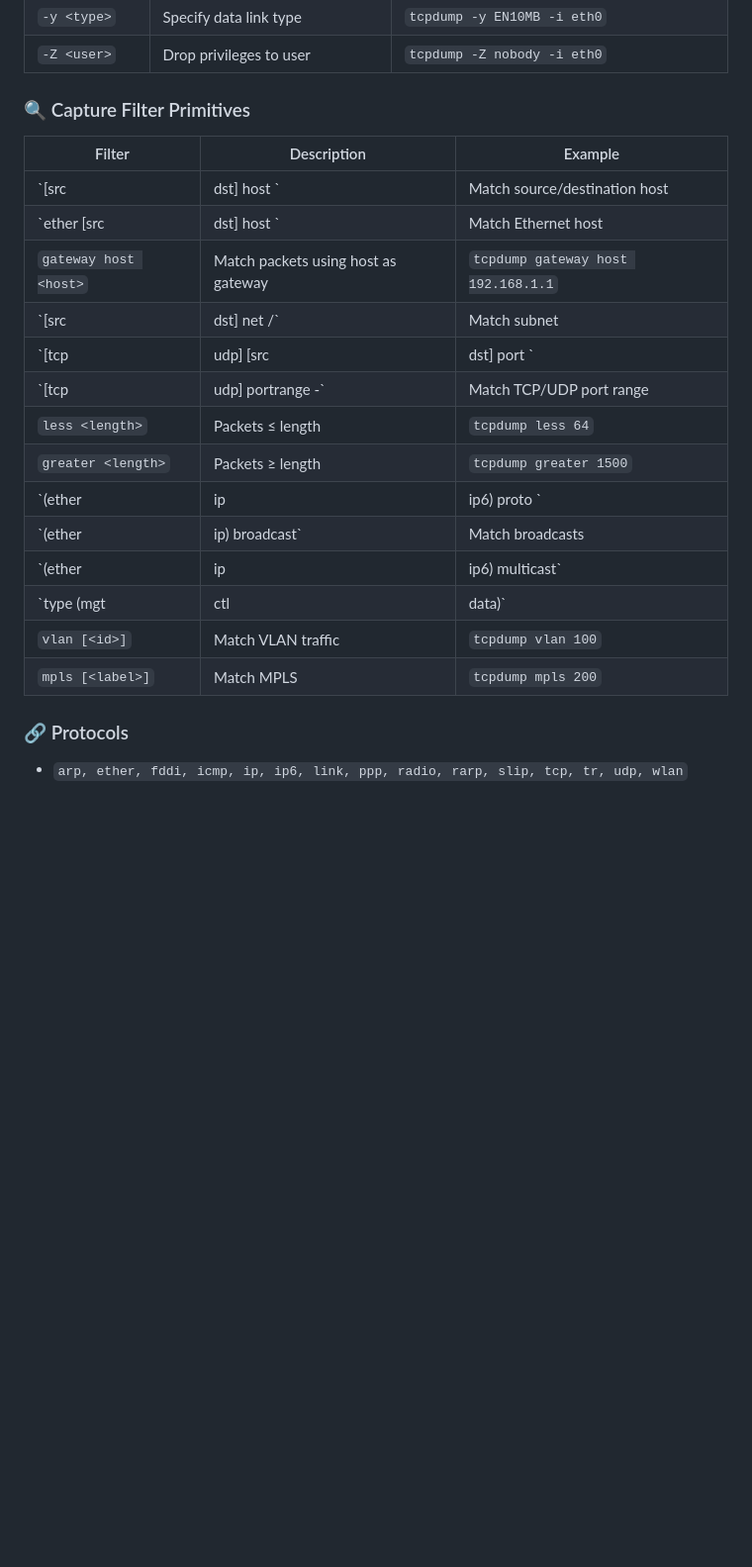
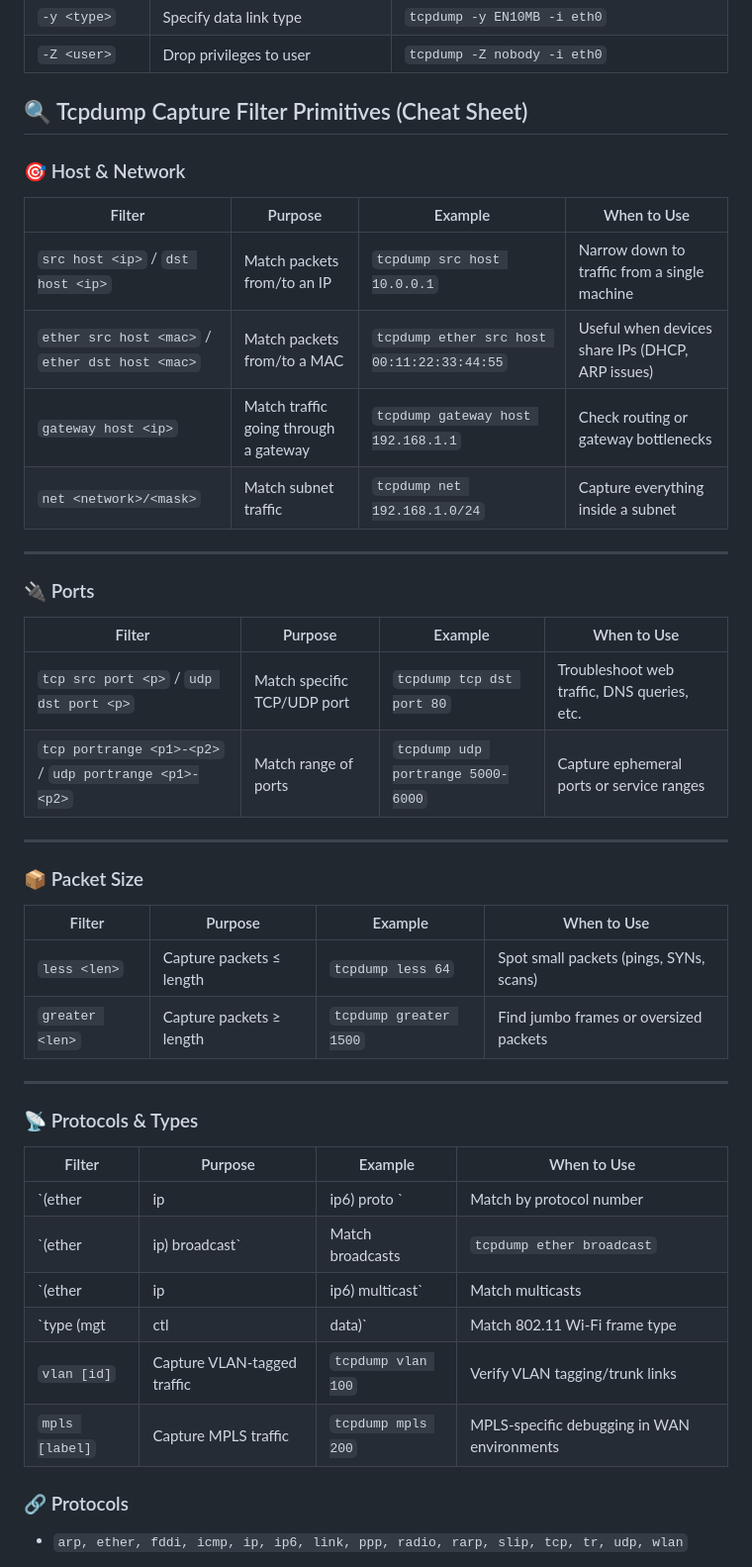
Before and after one commit to TheClasslessOne/Hack-The-Box--Certified-Defensive-Security-Analyst, a Markdown page: Cheat Sheets/Network Traffic Analysis.md, the part around the change. Shown: that part at 99% size. GitHub-like rendering; blank space fills up the shorter version.

```diff
--- a/Cheat Sheets/Network Traffic Analysis.md
+++ b/Cheat Sheets/Network Traffic Analysis.md
@@ -36,23 +36,44 @@ Tcpdump is lightweight and fast — perfect for quick captures, filtering, and c
 | `-Z <user>` | Drop privileges to user | `tcpdump -Z nobody -i eth0` |
 
 
-### 🔍 Capture Filter Primitives
-| Filter | Description | Example |
-|--------|-------------|---------|
-| `[src|dst] host <host>` | Match source/destination host | `tcpdump src host 10.0.0.1` |
-| `ether [src|dst] host <ehost>` | Match Ethernet host | `tcpdump ether src host 00:11:22:33:44:55` |
-| `gateway host <host>` | Match packets using host as gateway | `tcpdump gateway host 192.168.1.1` |
-| `[src|dst] net <network>/<len>` | Match subnet | `tcpdump net 192.168.1.0/24` |
-| `[tcp|udp] [src|dst] port <port>` | Match TCP/UDP port | `tcpdump tcp dst port 80` |
-| `[tcp|udp] portrange <p1>-<p2>` | Match TCP/UDP port range | `tcpdump udp portrange 5000-6000` |
-| `less <length>` | Packets ≤ length | `tcpdump less 64` |
-| `greater <length>` | Packets ≥ length | `tcpdump greater 1500` |
-| `(ether|ip|ip6) proto <protocol>` | Match protocol | `tcpdump ip proto 6` |
-| `(ether|ip) broadcast` | Match broadcasts | `tcpdump ether broadcast` |
-| `(ether|ip|ip6) multicast` | Match multicasts | `tcpdump ip multicast` |
-| `type (mgt|ctl|data)` | Match 802.11 frame type | `tcpdump type ctl` |
-| `vlan [<id>]` | Match VLAN traffic | `tcpdump vlan 100` |
-| `mpls [<label>]` | Match MPLS | `tcpdump mpls 200` |
+## 🔍 Tcpdump Capture Filter Primitives (Cheat Sheet)
+
+### 🎯 Host & Network
+| Filter | Purpose | Example | When to Use |
+|--------|---------|---------|-------------|
+| `src host <ip>` / `dst host <ip>` | Match packets from/to an IP | `tcpdump src host 10.0.0.1` | Narrow down to traffic from a single machine |
+| `ether src host <mac>` / `ether dst host <mac>` | Match packets from/to a MAC | `tcpdump ether src host 00:11:22:33:44:55` | Useful when devices share IPs (DHCP, ARP issues) |
+| `gateway host <ip>` | Match traffic going through a gateway | `tcpdump gateway host 192.168.1.1` | Check routing or gateway bottlenecks |
+| `net <network>/<mask>` | Match subnet traffic | `tcpdump net 192.168.1.0/24` | Capture everything inside a subnet |
+
+---
+
+### 🔌 Ports
+| Filter | Purpose | Example | When to Use |
+|--------|---------|---------|-------------|
+| `tcp src port <p>` / `udp dst port <p>` | Match specific TCP/UDP port | `tcpdump tcp dst port 80` | Troubleshoot web traffic, DNS queries, etc. |
+| `tcp portrange <p1>-<p2>` / `udp portrange <p1>-<p2>` | Match range of ports | `tcpdump udp portrange 5000-6000` | Capture ephemeral ports or service ranges |
+
+---
+
+### 📦 Packet Size
+| Filter | Purpose | Example | When to Use |
+|--------|---------|---------|-------------|
+| `less <len>` | Capture packets ≤ length | `tcpdump less 64` | Spot small packets (pings, SYNs, scans) |
+| `greater <len>` | Capture packets ≥ length | `tcpdump greater 1500` | Find jumbo frames or oversized packets |
+
+---
+
+### 📡 Protocols & Types
+| Filter | Purpose | Example | When to Use |
+|--------|---------|---------|-------------|
+| `(ether|ip|ip6) proto <num>` | Match by protocol number | `tcpdump ip proto 6` (TCP) | Debug specific protocols (e.g., ICMP = 1, TCP = 6, UDP = 17) |
+| `(ether|ip) broadcast` | Match broadcasts | `tcpdump ether broadcast` | Diagnose ARP storms, DHCP discover, broadcast noise |
+| `(ether|ip|ip6) multicast` | Match multicasts | `tcpdump ip multicast` | Check multicast routing or streaming apps |
+| `type (mgt|ctl|data)` | Match 802.11 Wi-Fi frame type | `tcpdump type ctl` | Wi-Fi troubleshooting at frame-level |
+| `vlan [id]` | Capture VLAN-tagged traffic | `tcpdump vlan 100` | Verify VLAN tagging/trunk links |
+| `mpls [label]` | Capture MPLS traffic | `tcpdump mpls 200` | MPLS-specific debugging in WAN environments |
+
 
 
 ### 🔗 Protocols
```
